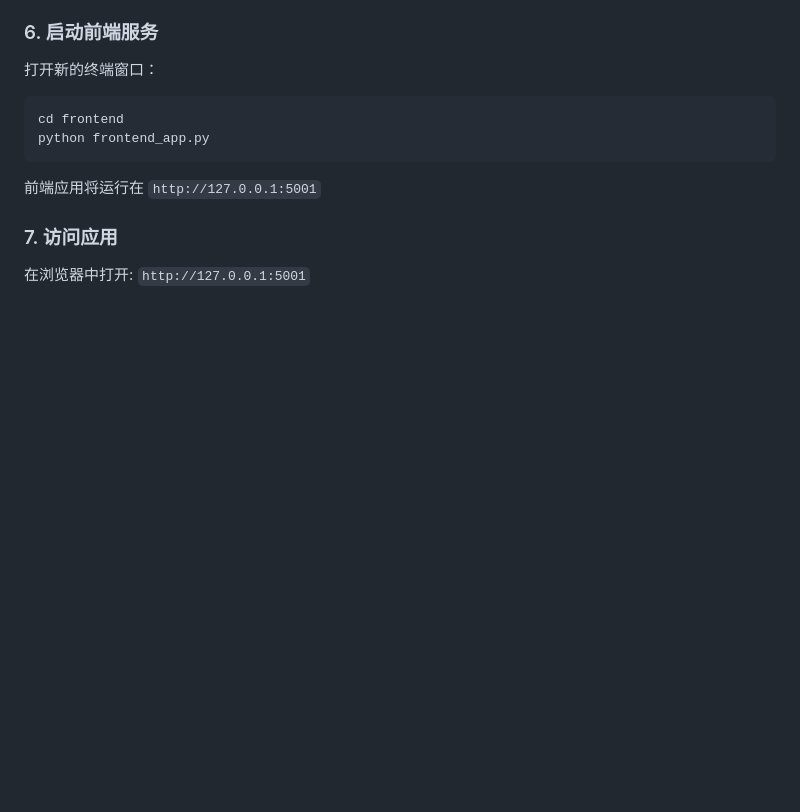
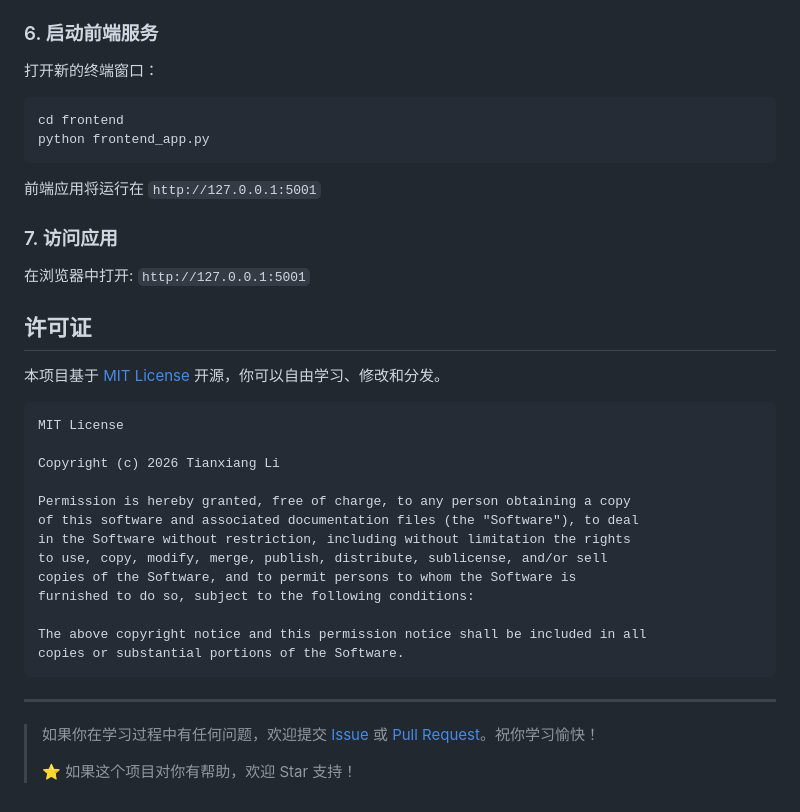
Before and after one commit to LtxChara/campus-life-circle, a Markdown page: README.md, the part around the change printed below. Drawn GitHub-style; blank space fills up the shorter version.

````diff
--- a/README.md
+++ b/README.md
@@ -136,3 +184,29 @@ python frontend_app.py
 ### 7. 访问应用
 
 在浏览器中打开: `http://127.0.0.1:5001`
+
+## 许可证
+
+本项目基于 [MIT License](LICENSE) 开源，你可以自由学习、修改和分发。
+
+```
+MIT License
+
+Copyright (c) 2026 Tianxiang Li
+
+Permission is hereby granted, free of charge, to any person obtaining a copy
+of this software and associated documentation files (the "Software"), to deal
+in the Software without restriction, including without limitation the rights
+to use, copy, modify, merge, publish, distribute, sublicense, and/or sell
+copies of the Software, and to permit persons to whom the Software is
+furnished to do so, subject to the following conditions:
+
+The above copyright notice and this permission notice shall be included in all
+copies or substantial portions of the Software.
+```
+
+---
+
+> 如果你在学习过程中有任何问题，欢迎提交 [Issue](https://github.com/[YourUsername]/MusicPlayer4/issues) 或 [Pull Request](https://github.com/[YourUsername]/MusicPlayer4/pulls)。祝你学习愉快！
+>
+> ⭐ 如果这个项目对你有帮助，欢迎 Star 支持！
````
Also changed, not shown: other parts of README.md (+52 -4 lines), pic/loginPage.png (added), pic/mainPage.png (renamed from docs/homepage.png), pic/publishPage.png (added), pic/publish_lostPage.png (added), pic/publish_secondhandPage.png (added), pic/registerPage.png (added), 1 other file.
